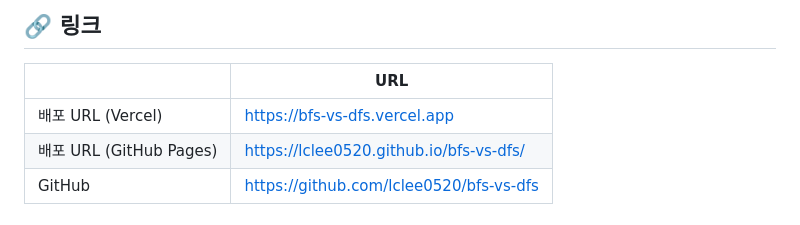
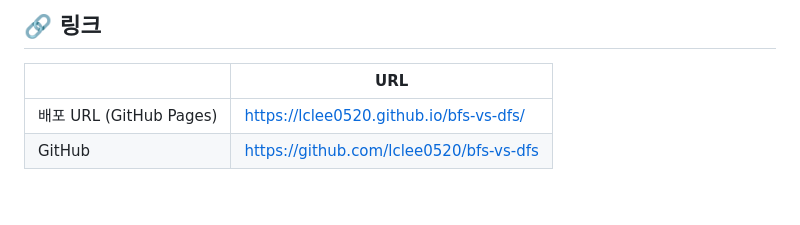
Before and after one commit to lclee0520/bfs-vs-dfs, a Markdown page: README.md, the part around the change. GitHub-like rendering.

```diff
--- a/README.md
+++ b/README.md
@@ -6,7 +6,6 @@
 
 | | URL |
 |---|---|
-| 배포 URL (Vercel) | https://bfs-vs-dfs.vercel.app |
 | 배포 URL (GitHub Pages) | https://lclee0520.github.io/bfs-vs-dfs/ |
 | GitHub | https://github.com/lclee0520/bfs-vs-dfs |
 
```
